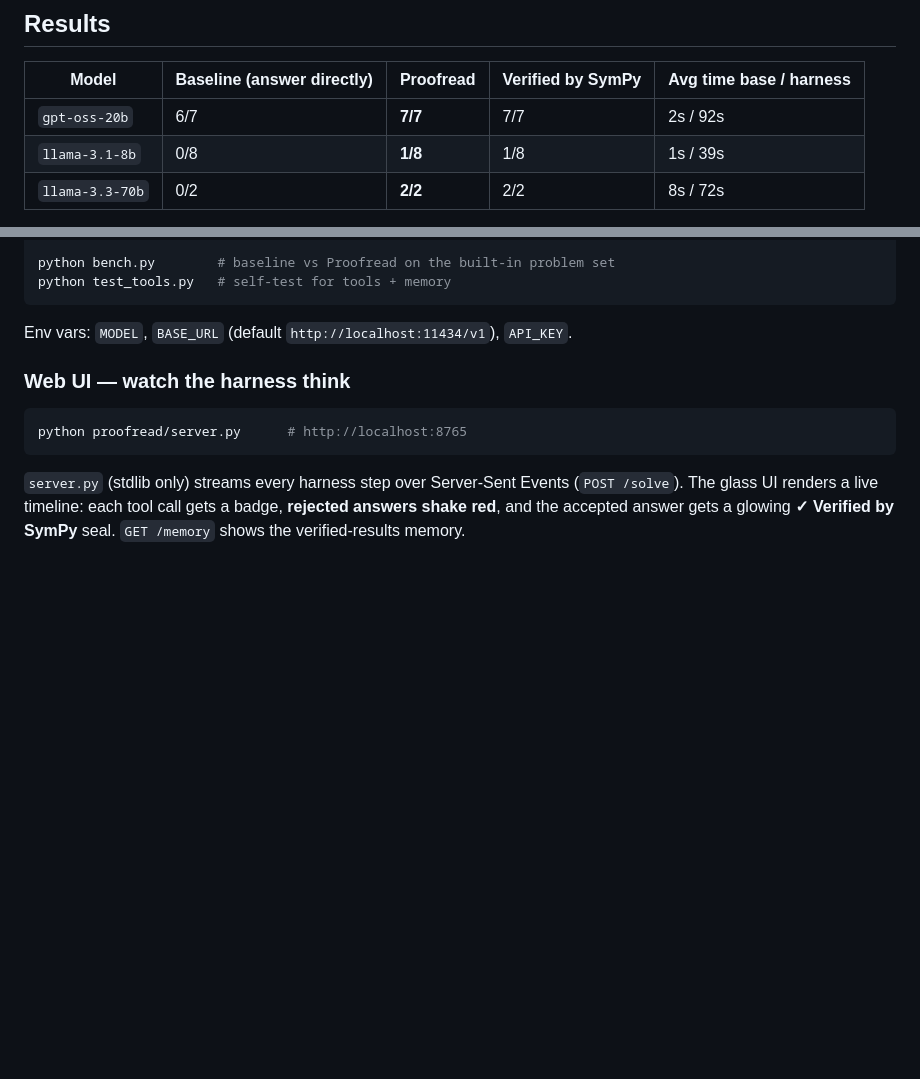
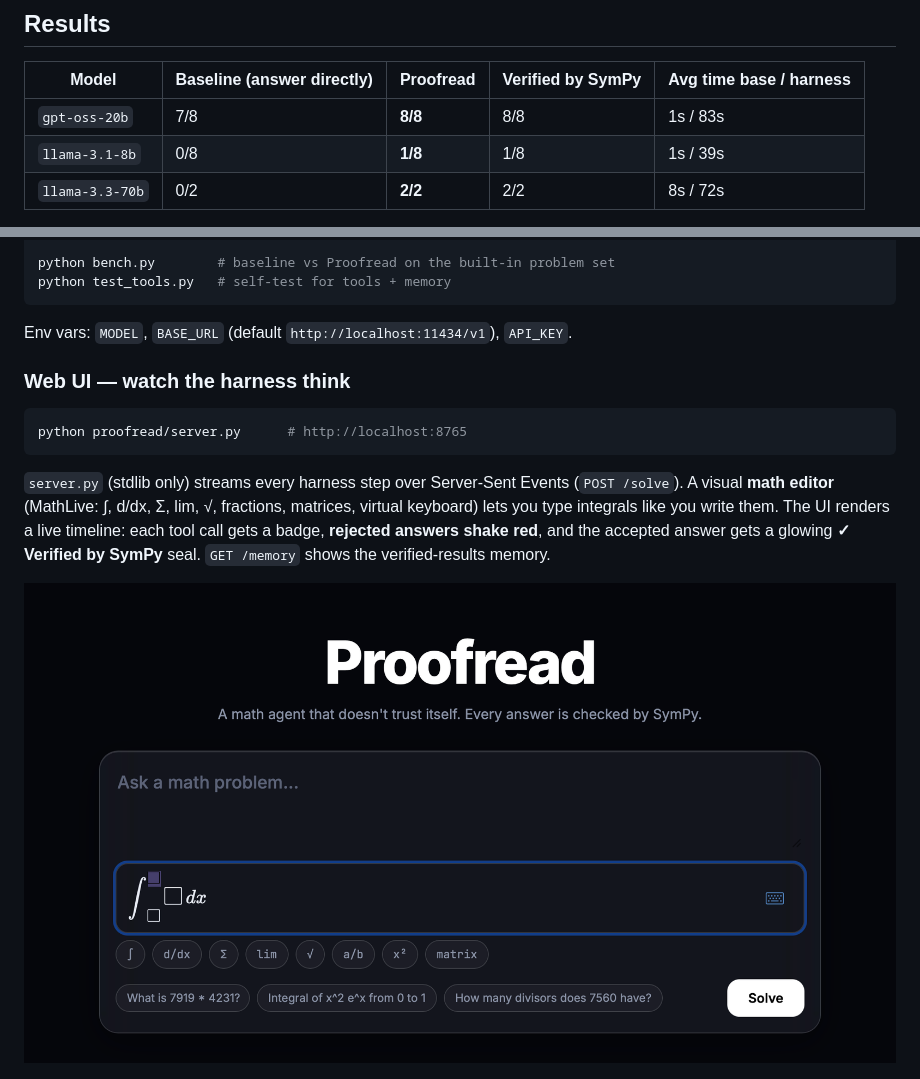
Before and after one commit to kartinul/proofread, a Markdown page: README.md, 2 parts joined by grey strips. Drawn GitHub-style; pictures changed too: docs/web-ui-empty.png; blank space fills up the shorter version.

Commit message:
Document math input, refresh results

````diff
--- a/README.md
+++ b/README.md
@@ -42,7 +42,7 @@ The gate caught two bogus "proofs" before accepting a real one.
 
 | Model | Baseline (answer directly) | Proofread | Verified by SymPy | Avg time base / harness |
 |---|---|---|---|---|
-| `gpt-oss-20b` | 6/7 | **7/7** | 7/7 | 2s / 92s |
+| `gpt-oss-20b` | 7/8 | **8/8** | 8/8 | 1s / 83s |
 | `llama-3.1-8b` | 0/8 | **1/8** | 1/8 | 1s / 39s |
 | `llama-3.3-70b` | 0/2 | **2/2** | 2/2 | 8s / 72s |
 
@@ -77,7 +77,9 @@ Env vars: `MODEL`, `BASE_URL` (default `http://localhost:11434/v1`), `API_KEY`.
 python proofread/server.py      # http://localhost:8765
 ```
 
-`server.py` (stdlib only) streams every harness step over Server-Sent Events (`POST /solve`). The glass UI renders a live timeline: each tool call gets a badge, **rejected answers shake red**, and the accepted answer gets a glowing **✓ Verified by SymPy** seal. `GET /memory` shows the verified-results memory.
+`server.py` (stdlib only) streams every harness step over Server-Sent Events (`POST /solve`). A visual **math editor** (MathLive: ∫, d/dx, Σ, lim, √, fractions, matrices, virtual keyboard) lets you type integrals like you write them. The UI renders a live timeline: each tool call gets a badge, **rejected answers shake red**, and the accepted answer gets a glowing **✓ Verified by SymPy** seal. `GET /memory` shows the verified-results memory.
+
+![math input](docs/web-ui-empty.png)
 
 ![web ui](docs/web-ui.png)
 
````
